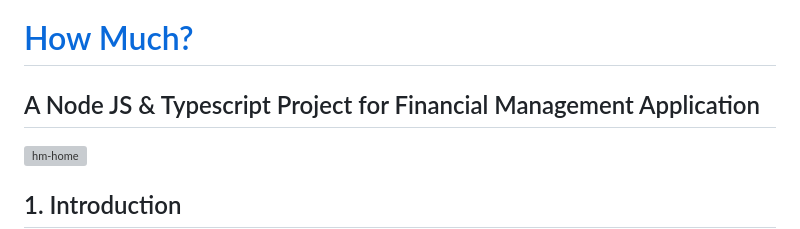
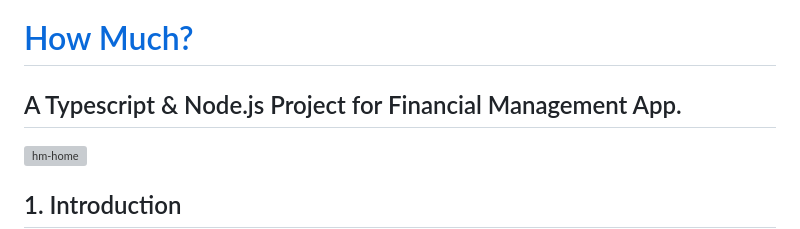
Before and after one commit to RevoU-FSSE-2/week-8-gkorompis, a Markdown page: README.md, the part around the change. GitHub-like rendering; grey boxes are pictures that could not be loaded.

Commit message:
revise readme: edit title

```diff
--- a/README.md
+++ b/README.md
@@ -1,5 +1,5 @@
 # [How Much?](https://64d639a9ff6c0b67556ba24b--stellar-gaufre-002876.netlify.app/)
-## A Node JS & Typescript Project for Financial Management Application
+## A Typescript & Node.js Project for Financial Management App.
 
 <img width="1397" alt="hm-home" src="https://github.com/RevoU-FSSE-2/week-8-gkorompis/assets/52250424/d39ed479-840e-4200-8dec-60ab5fad188d">
 
```
